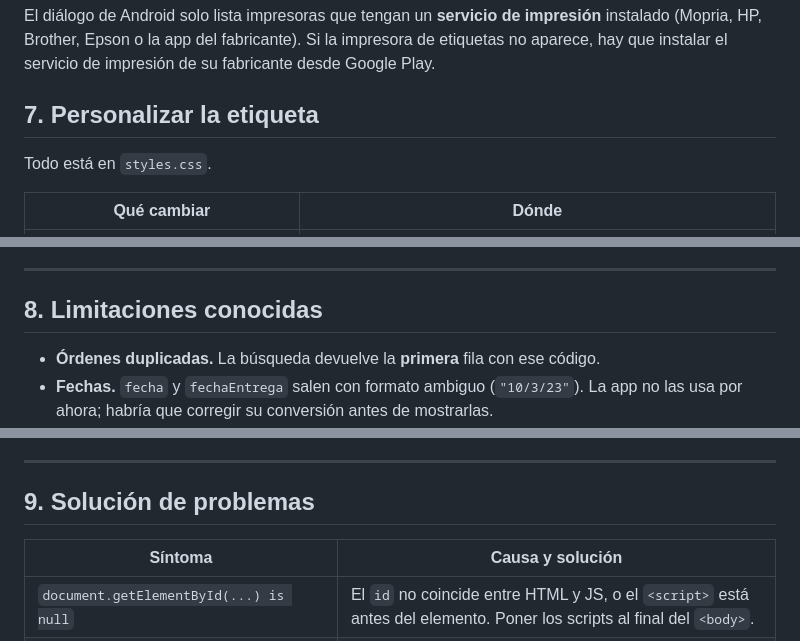
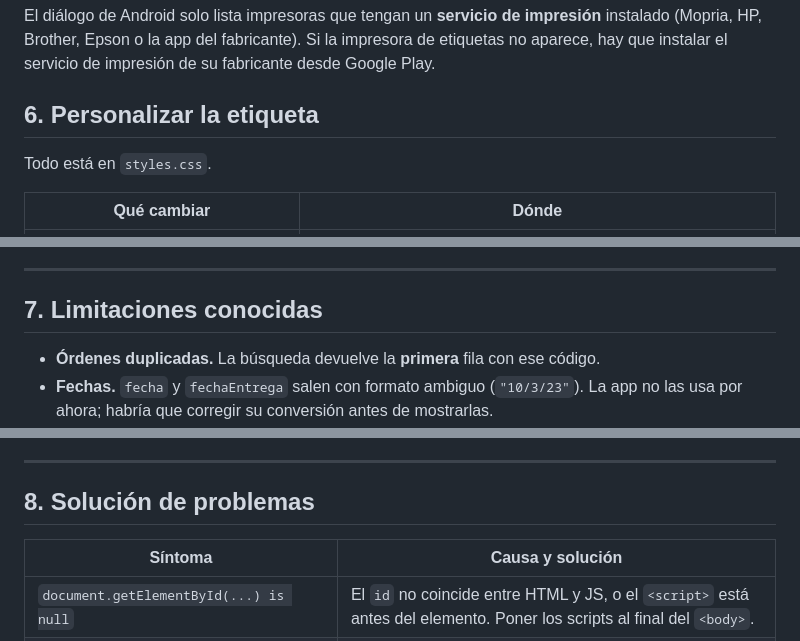
Before and after one commit to paydiwebdev/impresora, a Markdown page: README.md, 3 parts joined by grey strips. Rendered like a GitHub page.

```diff
--- a/README.md
+++ b/README.md
@@ -322,7 +320,7 @@ El diálogo de Android solo lista impresoras que tengan un **servicio de impresi
 
 
 
-## 7. Personalizar la etiqueta
+## 6. Personalizar la etiqueta
 
 Todo está en `styles.css`.
 
@@ -347,7 +345,7 @@ Reglas importantes para la impresión:
 
 ---
 
-## 8. Limitaciones conocidas
+## 7. Limitaciones conocidas
 
 - **Órdenes duplicadas.** La búsqueda devuelve la **primera** fila con ese código.
 - **Fechas.** `fecha` y `fechaEntrega` salen con formato ambiguo (`"10/3/23"`). La app no las usa por ahora; habría que corregir su conversión antes de mostrarlas.
@@ -359,7 +357,7 @@ Reglas importantes para la impresión:
 
 ---
 
-## 9. Solución de problemas
+## 8. Solución de problemas
 
 | Síntoma | Causa y solución |
 |---|---|
```
Also changed, not shown: other parts of README.md (+8 -10 lines).
